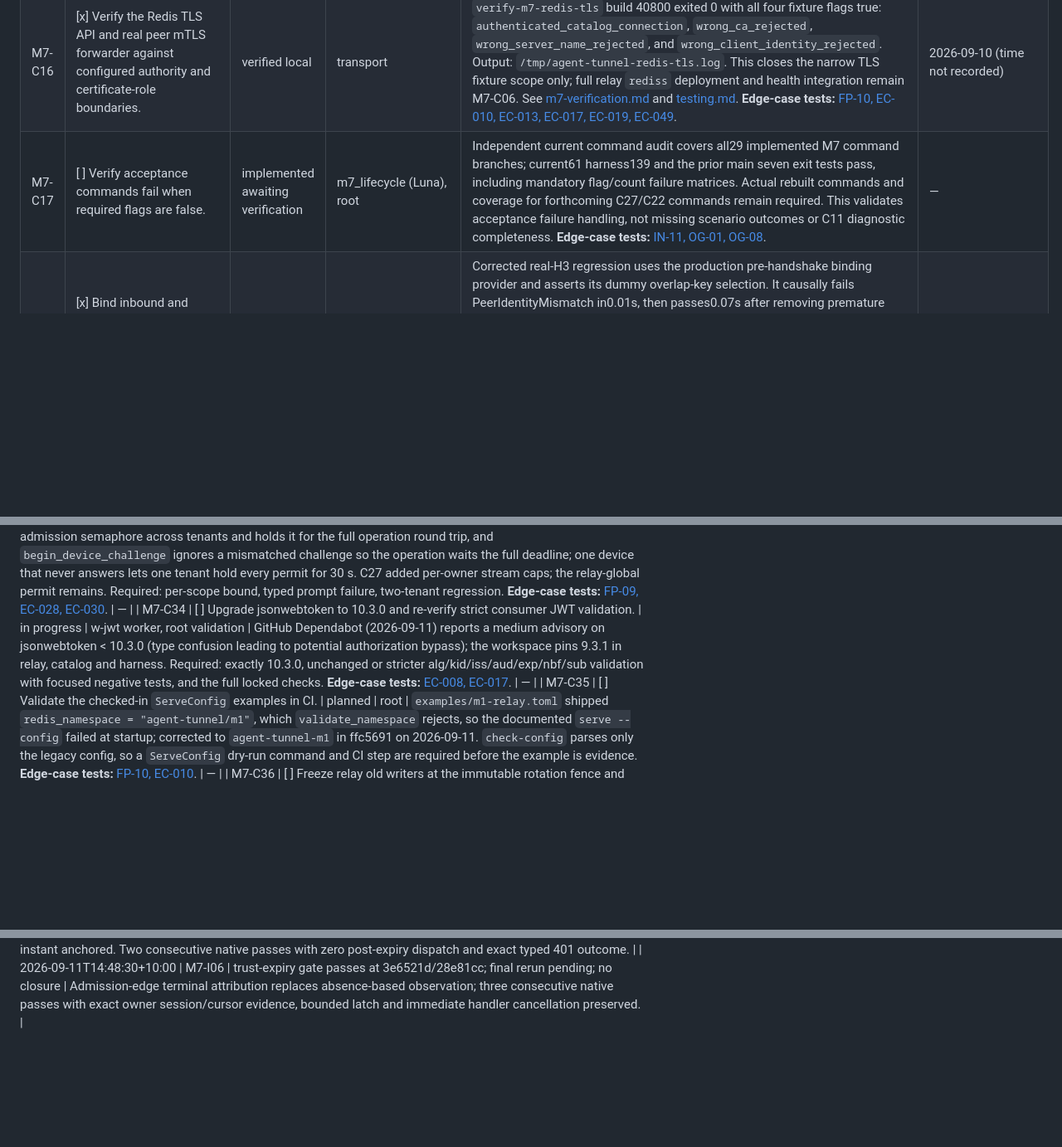
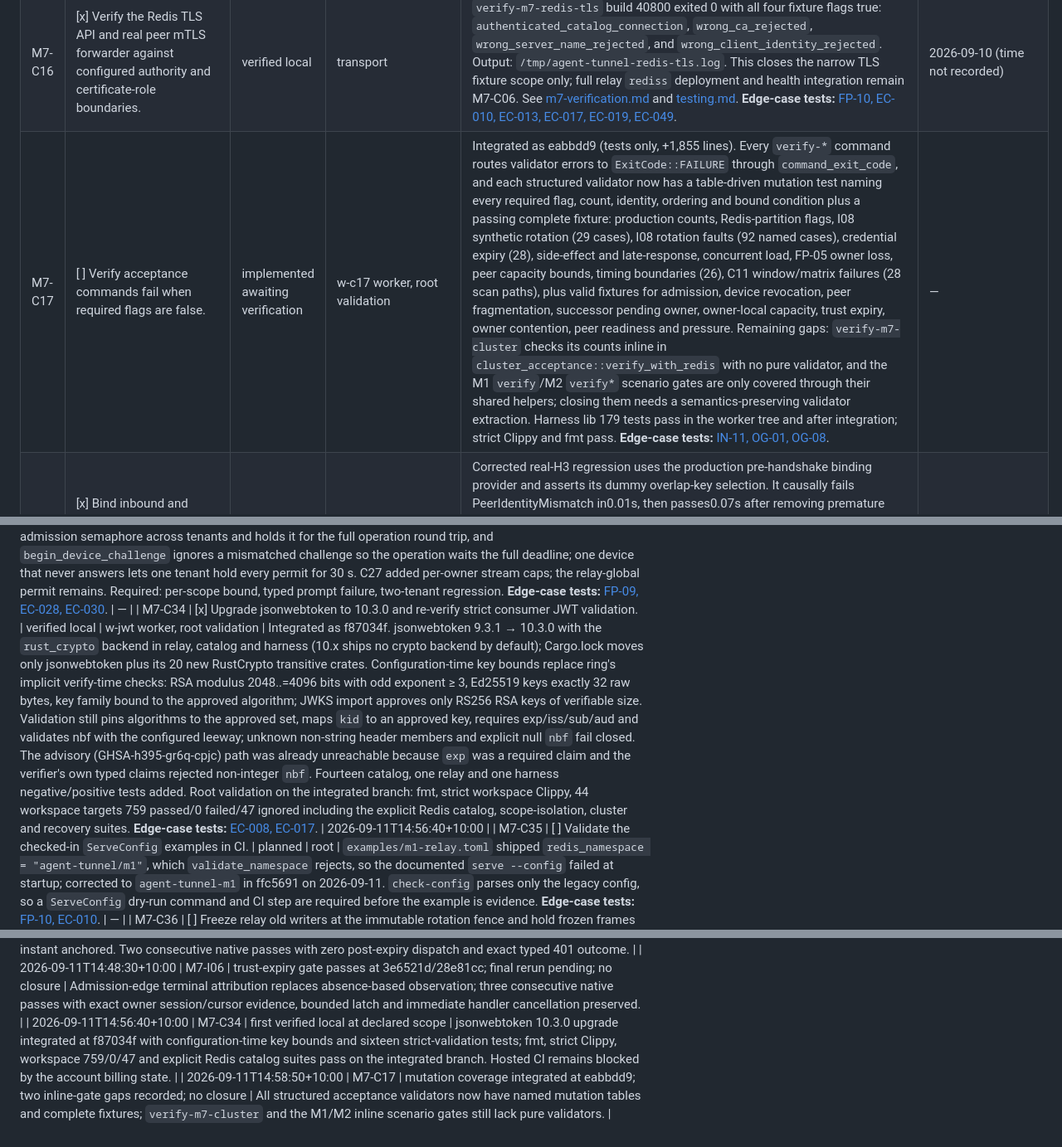
Before and after one commit to andymac4182/agent-tunnel, a Markdown page: docs/tasks.md, 3 parts joined by grey strips. Shown at 83% size. GitHub-like rendering; blank space fills up the shorter version.

Commit message:
docs: record jsonwebtoken closure and C17 mutation coverage evidence
Co-Authored-By: Claude Fable 5.1 <noreply@anthropic.com>

```diff
--- a/docs/tasks.md
+++ b/docs/tasks.md
@@ -131,7 +131,7 @@ partial contributions and identifies the additional integration evidence needed.
 | M7-C14 | [x] Distinguish authority-read failure from confirmed revocation in maintenance diagnostics. | verified local | root | `maintenance_diagnostics_distinguish_authority_and_terminal_denials` passed on 2026-09-10: unavailable authority, confirmed owner fence and known identity revocation have precise reason codes while all close the session. Full runtime reruns remain I12. **Edge-case tests:** [FP-03, EC-011, EC-013, EC-019, EC-027, EC-056, EC-061, IN-05, IN-12](m7-task-tests.md#m7-c14). | 2026-09-10 (time not recorded) |
 | M7-C15 | [x] Verify redacted `livez`/`readyz` routes and the readiness dispatch gate under Redis and membership-authority loss. | verified local | health_agent | `m7_health_endpoints` passed 1 test: `livez_stays_observable_while_readiness_and_dispatch_fail_closed`. This verifies the narrow local endpoint/dispatch-gate behavior only; configured `rediss` dependency loss, redaction review, and broader admission integration remain M7-C06/I04. Output: `/tmp/agent-tunnel-m7-validation-m7_health_endpoints.log`. See [m7-verification.md](m7-verification.md) and [testing.md](testing.md). **Edge-case tests:** [FP-10, EC-010, EC-011, EC-040, OG-02](m7-task-tests.md#m7-c15). | 2026-09-10T06:56:50+10:00 |
 | M7-C16 | [x] Verify the Redis TLS API and real peer mTLS forwarder against configured authority and certificate-role boundaries. | verified local | transport | `verify-m7-redis-tls` build 40800 exited 0 with all four fixture flags true: `authenticated_catalog_connection`, `wrong_ca_rejected`, `wrong_server_name_rejected`, and `wrong_client_identity_rejected`. Output: `/tmp/agent-tunnel-redis-tls.log`. This closes the narrow TLS fixture scope only; full relay `rediss` deployment and health integration remain M7-C06. See [m7-verification.md](m7-verification.md) and [testing.md](testing.md). **Edge-case tests:** [FP-10, EC-010, EC-013, EC-017, EC-019, EC-049](m7-task-tests.md#m7-c16). | 2026-09-10 (time not recorded) |
-| M7-C17 | [ ] Verify acceptance commands fail when required flags are false. | implemented awaiting verification | m7_lifecycle (Luna), root | Independent current command audit covers all29 implemented M7 command branches; current61 harness139 and the prior main seven exit tests pass, including mandatory flag/count failure matrices. Actual rebuilt commands and coverage for forthcoming C27/C22 commands remain required. This validates acceptance failure handling, not missing scenario outcomes or C11 diagnostic completeness. **Edge-case tests:** [IN-11, OG-01, OG-08](m7-task-tests.md#m7-c17). | — |
+| M7-C17 | [ ] Verify acceptance commands fail when required flags are false. | implemented awaiting verification | w-c17 worker, root validation | Integrated as eabbdd9 (tests only, +1,855 lines). Every `verify-*` command routes validator errors to `ExitCode::FAILURE` through `command_exit_code`, and each structured validator now has a table-driven mutation test naming every required flag, count, identity, ordering and bound condition plus a passing complete fixture: production counts, Redis-partition flags, I08 synthetic rotation (29 cases), I08 rotation faults (92 named cases), credential expiry (28), side-effect and late-response, concurrent load, FP-05 owner loss, peer capacity bounds, timing boundaries (26), C11 window/matrix failures (28 scan paths), plus valid fixtures for admission, device revocation, peer fragmentation, successor pending owner, owner-local capacity, trust expiry, owner contention, peer readiness and pressure. Remaining gaps: `verify-m7-cluster` checks its counts inline in `cluster_acceptance::verify_with_redis` with no pure validator, and the M1 `verify`/M2 `verify*` scenario gates are only covered through their shared helpers; closing them needs a semantics-preserving validator extraction. Harness lib 179 tests pass in the worker tree and after integration; strict Clippy and fmt pass. **Edge-case tests:** [IN-11, OG-01, OG-08](m7-task-tests.md#m7-c17). | — |
 | M7-C18 | [x] Bind inbound and outbound peer traffic to the actual authenticated certificate during signed key overlap. | verified local | m7_fragmentation (Luna), root validation | Corrected real-H3 regression uses the production pre-handshake binding provider and asserts its dummy overlap-key selection. It causally fails PeerIdentityMismatch in0.01s, then passes0.07s after removing premature single-SPKI equality. Actual mTLS certificate-specific binding, exact node/boot/endpoint/server-name/deadline checks and unknown-certificate rejection remain enforced. Current strict Clippy49 passes. Native49 also passes public overlap baseline and reaches natural expiry/consumer closure; full logical-stream expiry correlation remains I06. Logs /tmp/agent-tunnel-continuation-peer-overlap-{red2,green}.log. **Edge-case tests:** [scope](m7-task-tests.md#m7-c18). | 2026-09-11T01:44:58+10:00 |
 | M7-C19 | [x] Fix and verify the maximum-size consumer boundary and bounded chunking. | verified local | m7_fragmentation (Luna), root validation | Both encoded-record sends use bounded transport chunks while retaining whole-record accounting; consumer bodies restored to 65,536. Transport18/relay106 pass, including exact boundaries and reconstruction of one 65,608-byte record. Full production acceptance passed twice with maximum single-WebSocket exchange; see continuation evidence. Unexplained earlier revocation recovery timeout remains independent I22. **Edge-case tests:** [EC-031, EC-033, EC-034, EC-044](m7-task-tests.md#m7-c19). | 2026-09-10T08:23:16+10:00 |
 | M7-C20 | [x] Include authenticated peer route reachability and capacity in readiness. | verified local | root validation; m7_pressure (Luna) | Native45 capacity passes30.47s at2026-09-11T01:06:26+10:00; Native46 peer reachability passes16.58s at01:08:44 on the same binary cohort. Actual authenticated128-stream exhaustion returns typed Capacity, withdraws readiness/admission with zero selected dispatch, preserves a held customer, then fresh echo and readiness recover. Independent blackhole/liveness recovery also passes. All11 real-H3 probe regressions pass0.42s, including stale-publication error propagation, bounded checkout, pooled-connection survival and separate Timeout. Logs /tmp/agent-tunnel-continuation-native-integrated45-verify-m7-peer-capacity.log, integrated46-verify-m7-peer-readiness.log and stale-capacity-green.log. Final current-source rerun remains required. **Edge-case tests:** [scope](m7-task-tests.md#m7-c20). | 2026-09-11T01:20:44+10:00 |
@@ -150,7 +150,7 @@ partial contributions and identifies the additional integration evidence needed.
 | M7-C31 | [ ] Bound listener connection permits with an HTTP header-read/idle deadline so idle TLS connections cannot exhaust accepts. | planned | root | Independent review of #10 on 2026-09-11: `crates/tunnel-transport/src/server.rs` holds a listener permit for the whole connection and installs no hyper timer, so hyper's header-read timeout is discarded and 64 idle anonymous TLS connections block further consumer (or device) accepts until they close. Required: a timer with bounded header/idle deadlines, permit release on idle close, and a real-socket regression. Still present at d21b116. **Edge-case tests:** [FP-10, EC-028, EC-032](m7-edge-cases.md#failure-policy-summary-rows). | — |
 | M7-C32 | [ ] Keep per-session maintenance authority reads off the single serialized catalog connection. | planned | root | Independent review of #10: `crates/tunnel-catalog/src/redis.rs` wraps the multiplexed connection in a `tokio::Mutex`, so every EVAL is serialized and the 2 s timeout measures queue wait while relay `tick()` resolves each device every 500 ms; a Redis pause or many sessions can time out maintenance and close every session as fenced/revoked. M7 added separate authorization connections; the maintenance path still needs a load regression that distinguishes authority loss from queueing. **Edge-case tests:** [EC-011, EC-013, IN-05](m7-edge-cases.md#numbered-edge-case-inventory). | — |
 | M7-C33 | [ ] Scope consumer admission permits per tenant/owner and fail a mismatched device challenge promptly. | planned | root | Independent review of #10: `crates/tunnel-relay/src/http.rs` shares one admission semaphore across tenants and holds it for the full operation round trip, and `begin_device_challenge` ignores a mismatched challenge so the operation waits the full deadline; one device that never answers lets one tenant hold every permit for 30 s. C27 added per-owner stream caps; the relay-global permit remains. Required: per-scope bound, typed prompt failure, two-tenant regression. **Edge-case tests:** [FP-09, EC-028, EC-030](m7-edge-cases.md#failure-policy-summary-rows). | — |
-| M7-C34 | [ ] Upgrade jsonwebtoken to 10.3.0 and re-verify strict consumer JWT validation. | in progress | w-jwt worker, root validation | GitHub Dependabot (2026-09-11) reports a medium advisory on jsonwebtoken < 10.3.0 (type confusion leading to potential authorization bypass); the workspace pins 9.3.1 in relay, catalog and harness. Required: exactly 10.3.0, unchanged or stricter alg/kid/iss/aud/exp/nbf/sub validation with focused negative tests, and the full locked checks. **Edge-case tests:** [EC-008, EC-017](m7-edge-cases.md#numbered-edge-case-inventory). | — |
+| M7-C34 | [x] Upgrade jsonwebtoken to 10.3.0 and re-verify strict consumer JWT validation. | verified local | w-jwt worker, root validation | Integrated as f87034f. jsonwebtoken 9.3.1 → 10.3.0 with the `rust_crypto` backend in relay, catalog and harness (10.x ships no crypto backend by default); Cargo.lock moves only jsonwebtoken plus its 20 new RustCrypto transitive crates. Configuration-time key bounds replace ring's implicit verify-time checks: RSA modulus 2048..=4096 bits with odd exponent ≥ 3, Ed25519 keys exactly 32 raw bytes, key family bound to the approved algorithm; JWKS import approves only RS256 RSA keys of verifiable size. Validation still pins algorithms to the approved set, maps `kid` to an approved key, requires exp/iss/sub/aud and validates nbf with the configured leeway; unknown non-string header members and explicit null `nbf` fail closed. The advisory (GHSA-h395-gr6q-cpjc) path was already unreachable because `exp` was a required claim and the verifier's own typed claims rejected non-integer `nbf`. Fourteen catalog, one relay and one harness negative/positive tests added. Root validation on the integrated branch: fmt, strict workspace Clippy, 44 workspace targets 759 passed/0 failed/47 ignored including the explicit Redis catalog, scope-isolation, cluster and recovery suites. **Edge-case tests:** [EC-008, EC-017](m7-edge-cases.md#numbered-edge-case-inventory). | 2026-09-11T14:56:40+10:00 |
 | M7-C35 | [ ] Validate the checked-in `ServeConfig` examples in CI. | planned | root | `examples/m1-relay.toml` shipped `redis_namespace = "agent-tunnel/m1"`, which `validate_namespace` rejects, so the documented `serve --config` failed at startup; corrected to `agent-tunnel-m1` in ffc5691 on 2026-09-11. `check-config` parses only the legacy config, so a `ServeConfig` dry-run command and CI step are required before the example is evidence. **Edge-case tests:** [FP-10, EC-010](m7-edge-cases.md#failure-policy-summary-rows). | — |
 | M7-C36 | [ ] Freeze relay old writers at the immutable rotation fence and hold frozen frames bounded until COMMITTED or ABORTED. | in progress | w-fence worker, root validation | Independent review of #11 (M2 dbe4c03), confirmed at 6ddc0fc: `write_echo_stream_inner`, `close_echo_stream_with_cause` and `queue_peer_terminal_reply` gate only on a missing data writer, so a consumer write during Quiescing/Draining emits beyond the published relay→connector fence on the old carrier (connector drain proof acks above fence) and a write between COMMIT and COMMITTED is dropped from the retiring carrier. No gate writes during quiesce/drain (`m2_acceptance.rs` sends only after each commit). Required: bounded frozen-frame hold charged to the session budget, emission on the candidate after COMMITTED with continuing sequences, resume on ABORTED, deterministic actor regressions and a real-socket traffic-during-rotation regression. **Edge-case tests:** [EC-039, EC-042, EC-058, IN-07](m7-edge-cases.md#numbered-edge-case-inventory). | — |
 | M7-C37 | [ ] Pause new OPEN admission from quiesce until COMMITTED/ABORTED so the fence roster cannot diverge. | in progress | w-fence worker, root validation | Review of #11, confirmed at 6ddc0fc: `open_echo_stream_with_request_id` admits in any phase while `build_fence_snapshot` includes every stream and the pure machine's `frozen()` requires exact roster equality, so an OPEN between QUIESCE and barrier completion yields RosterMismatch, `finish_rotation_barrier` returns with the barrier cleared and the attempt stalls to ROTATION_DEADLINE_EXPIRED. REJECTED handling for M2 streams is already fixed (`rejected_m2_open_reclaims_exact_stream_without_touching_sibling`). Required: bounded deferral or typed retryable refusal per protocol.md plus regression. **Edge-case tests:** [EC-038, EC-044, EC-060](m7-edge-cases.md#numbered-edge-case-inventory). | — |
@@ -431,3 +431,5 @@ evidence for verified events; a baseline is an observed count, not a completion.
 | 2026-09-11T14:29:30+10:00 | M7-C36..C41 added | M2 review findings verified against d21b116; no closure | Read-only verification of the nine #11 findings against d21b116: terminal reclamation (STREAM_FORGET), DRAINED reply pinning and abort-reason derivation are fixed with tests; writer freeze at the fence and the connection-history cap remain open; OPEN-during-quiesce, local PREPARE queue failure, handler write bounding and Draining/Retiring recovery remain partial. Workers assigned to C36..C40; C41 needs an owner decision. |
 | 2026-09-11T14:36:00+10:00 | M7-I06 | credential-expiry gate passes at dd509cc; trust expiry still open; no closure | Validator ordering corrected to the relay's retained admission-deadline contract with four new boundary tests and a split C17 mutation table; relay confirmation instant anchored. Two consecutive native passes with zero post-expiry dispatch and exact typed 401 outcome. |
 | 2026-09-11T14:48:30+10:00 | M7-I06 | trust-expiry gate passes at 3e6521d/28e81cc; final rerun pending; no closure | Admission-edge terminal attribution replaces absence-based observation; three consecutive native passes with exact owner session/cursor evidence, bounded latch and immediate handler cancellation preserved. |
+| 2026-09-11T14:56:40+10:00 | M7-C34 | first verified local at declared scope | jsonwebtoken 10.3.0 upgrade integrated at f87034f with configuration-time key bounds and sixteen strict-validation tests; fmt, strict Clippy, workspace 759/0/47 and explicit Redis catalog suites pass on the integrated branch. Hosted CI remains blocked by the account billing state. |
+| 2026-09-11T14:58:50+10:00 | M7-C17 | mutation coverage integrated at eabbdd9; two inline-gate gaps recorded; no closure | All structured acceptance validators now have named mutation tables and complete fixtures; `verify-m7-cluster` and the M1/M2 inline scenario gates still lack pure validators. |
```
Also changed, not shown: other parts of docs/tasks.md (+1 -1 lines).
